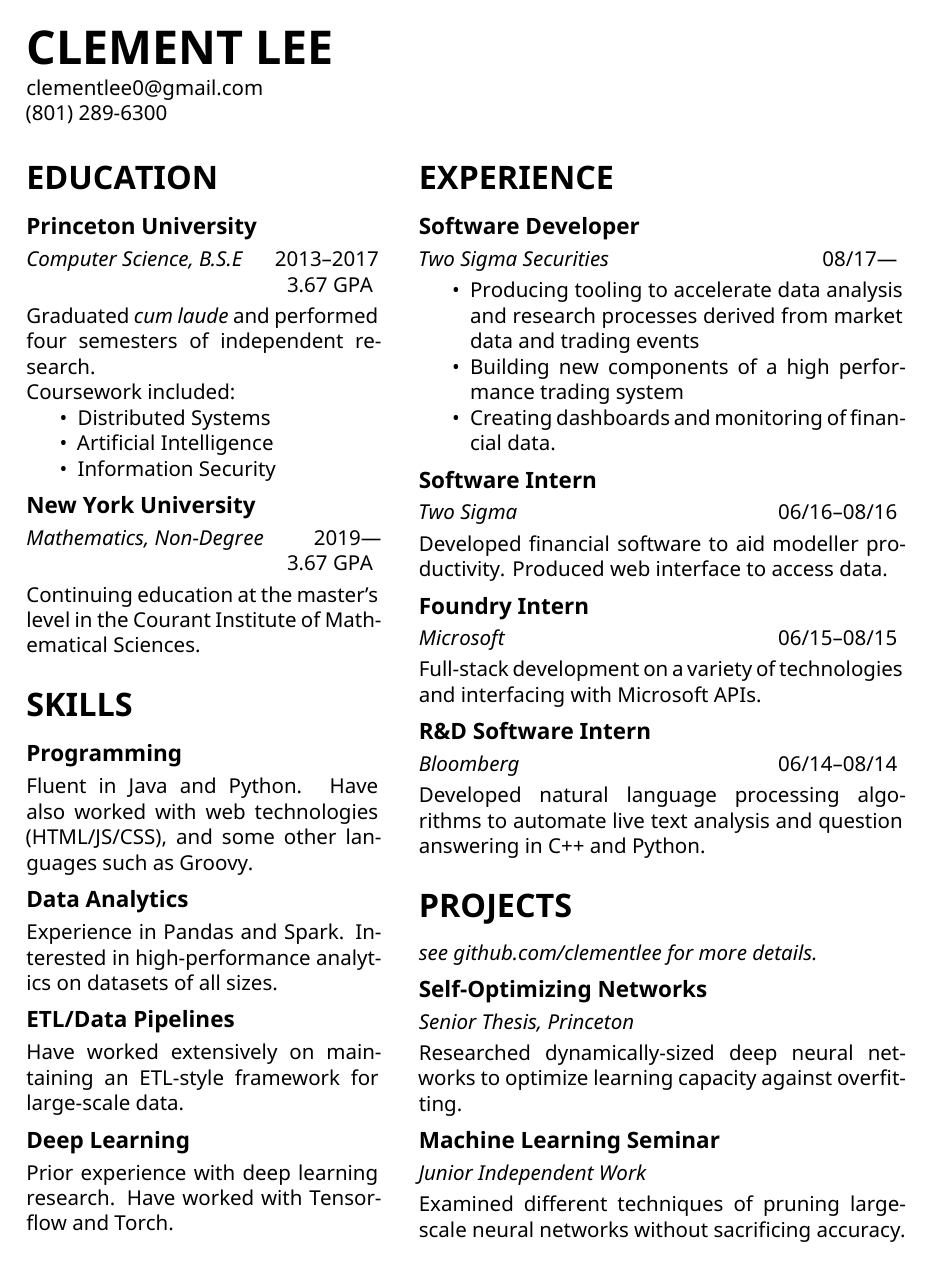
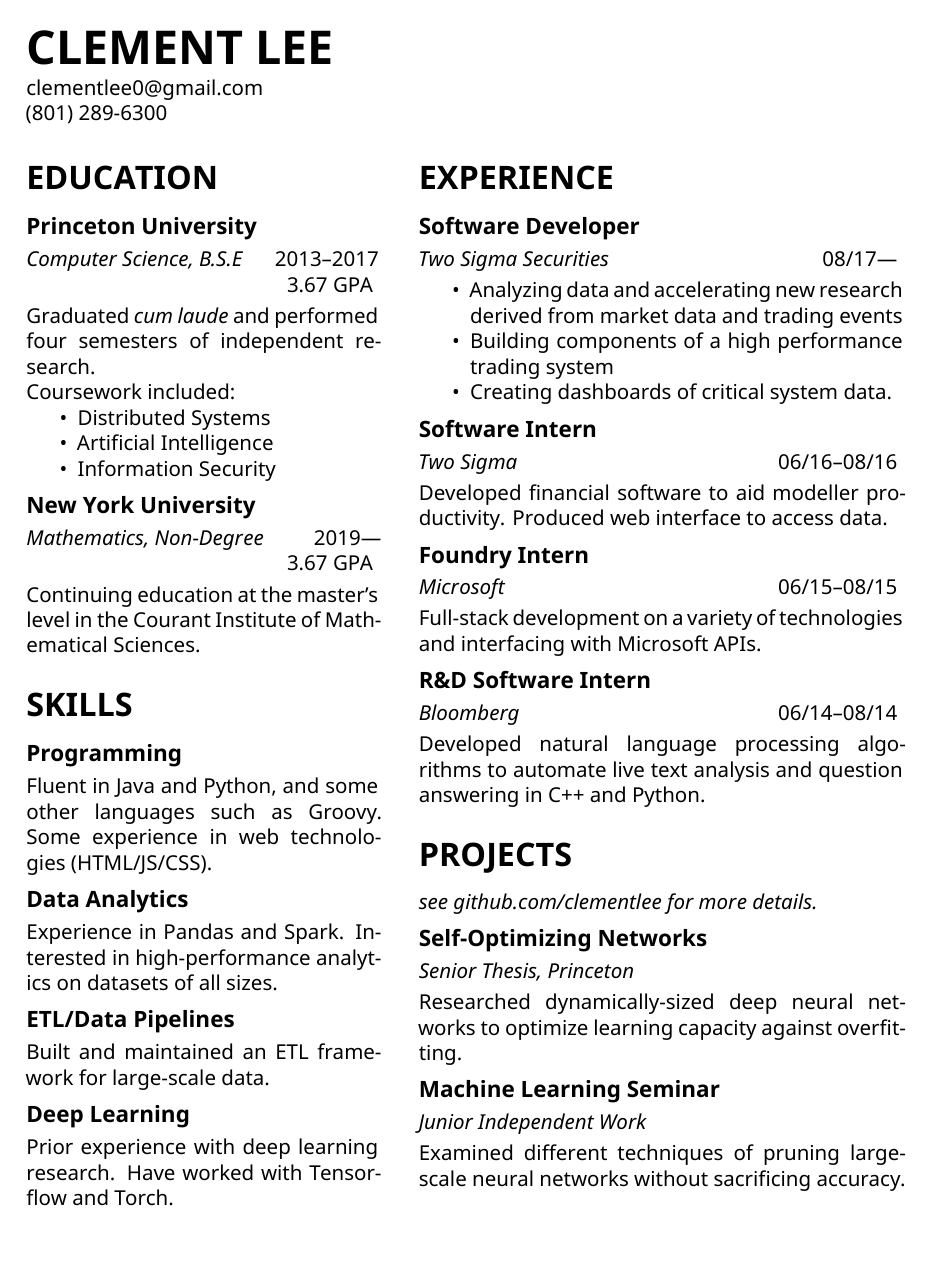
Before and after one commit to clementlee/resume, a LaTeX document (clementlee.tex): the whole page. Compiled offline with XeLaTeX.

Commit message:
minor text updates

```diff
--- a/clementlee.tex
+++ b/clementlee.tex
@@ -65,8 +65,8 @@
   \section*{\LARGE SKILLS}
 
   \subsection*{Programming}
-  Fluent in Java and Python.
-  Have also worked with web technologies (HTML/JS/CSS), and some other languages such as Groovy.
+  Fluent in Java and Python, and some other languages such as Groovy.
+  Some experience in web technologies (HTML/JS/CSS).
 
   \medskip
   \subsection*{Data Analytics}
@@ -75,7 +75,7 @@
 
   \medskip
   \subsection*{ETL/Data Pipelines}
-  Have worked extensively on maintaining an ETL-style framework for large-scale data.
+  Built and maintained an ETL framework for large-scale data.
 
   \medskip
   \subsection*{Deep Learning}
@@ -92,9 +92,9 @@
   \smallskip
 
   \begin{itemize}
-  \item Producing tooling to accelerate data analysis and research processes derived from market data and trading events
-  \item Building new components of a high performance trading system
-  \item Creating dashboards and monitoring of financial data.
+  \item Analyzing data and accelerating new research derived from market data and trading events
+  \item Building components of a high performance trading system
+  \item Creating dashboards of critical system data.
   \end{itemize}
 
   \medskip
```
Also changed, not shown: clementlee.pdf.
